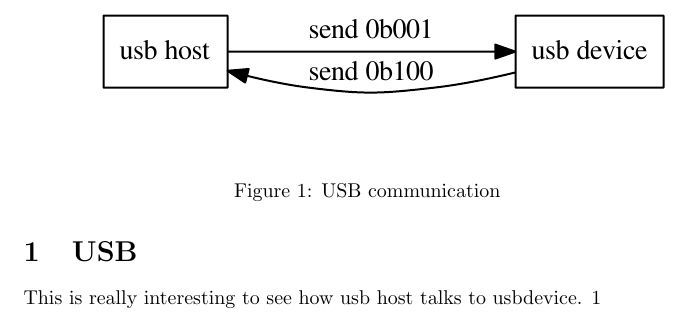
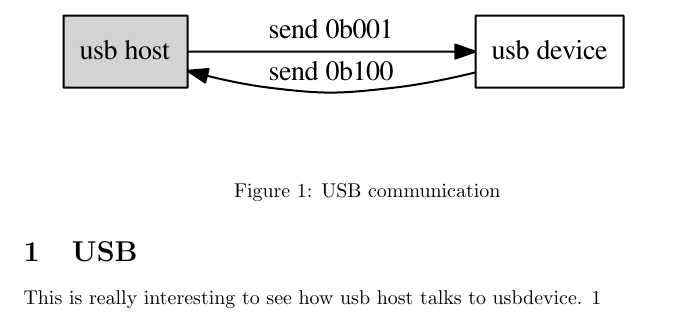
Before and after one commit to amitesh-singh/latex-samples, a LaTeX document (dot/horizontal.tex): part of the page, cut so that both start at the same text. Compiled offline with pdfLaTeX.

Commit message:
Add bg color

```diff
--- a/dot/horizontal.tex
+++ b/dot/horizontal.tex
@@ -11,7 +11,7 @@
 
 \section{USB}
 \begin{figure}
-\includegraphics[bb = 0 10 100 100]{horizontal_inc.pdf}
+\includegraphics[bb = 20 10 50 50]{horizontal_inc.pdf}
 \caption{USB communication}
 \label{fig:usbcomm}
 \end{figure}
```
Also changed, not shown: dot/horizontal_inc.pdf, 1 other file.
